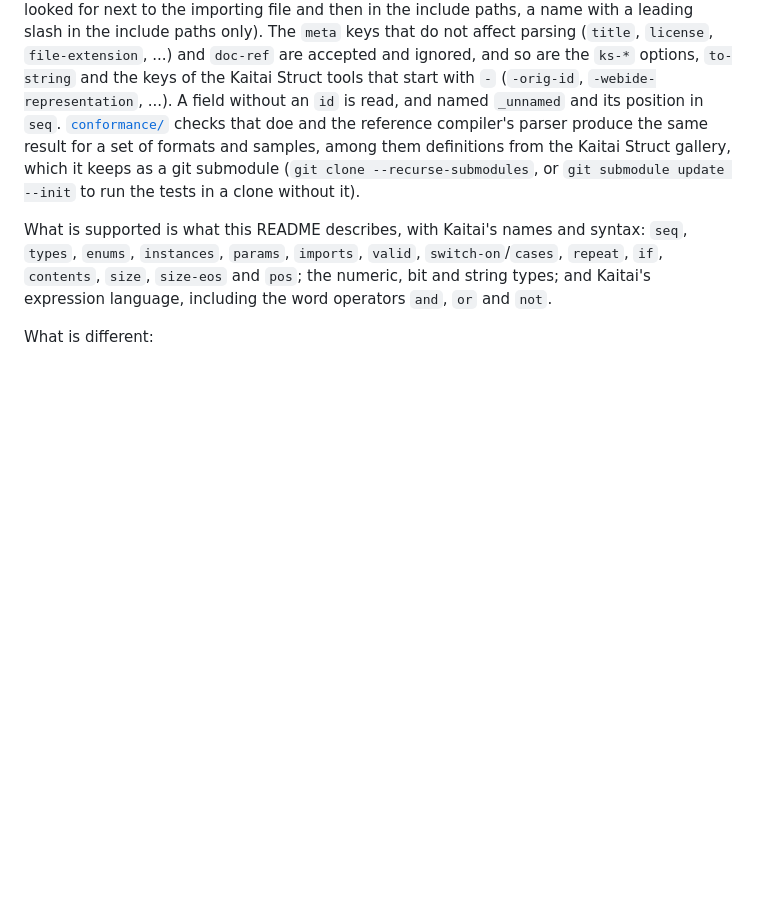
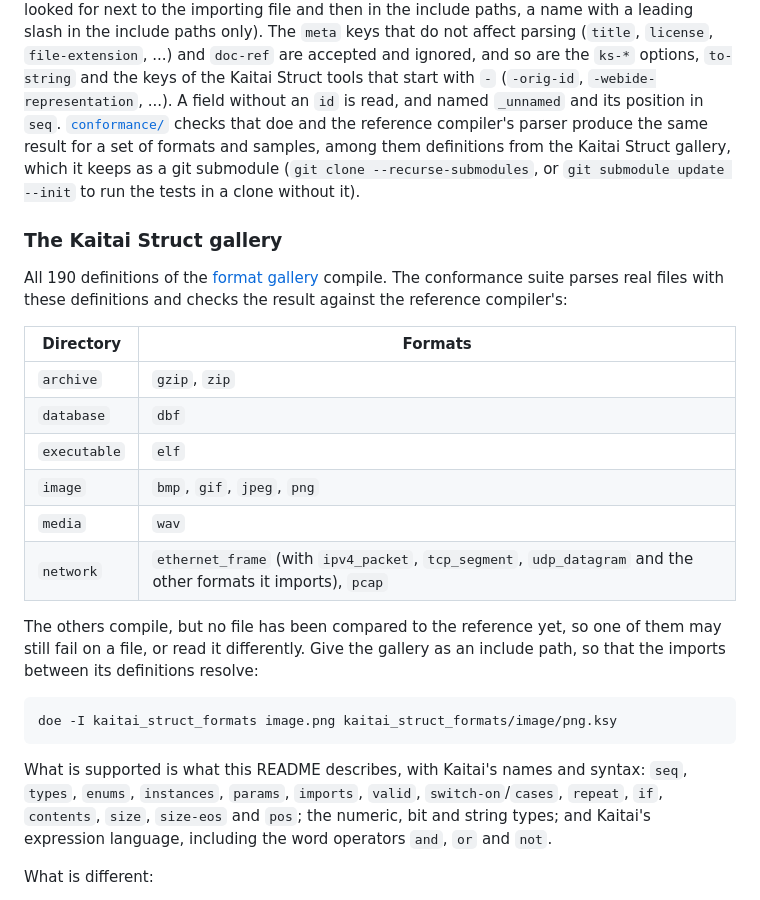
Before and after one commit to shroomsword/doe, a Markdown page: README.md, the part around the change. Drawn GitHub-style; blank space fills up the shorter version.

Commit message:
readme: list the gallery formats that are checked against the reference
Refs #69

Co-Authored-By: Claude Sonnet 5.5 <noreply@anthropic.com>

````diff
--- a/README.md
+++ b/README.md
@@ -706,6 +706,29 @@ samples, among them definitions from the Kaitai Struct gallery, which it keeps
 as a git submodule (`git clone --recurse-submodules`, or `git submodule update --init`
 to run the tests in a clone without it).
 
+### The Kaitai Struct gallery
+
+All 190 definitions of the [format gallery](https://github.com/kaitai-io/kaitai_struct_formats)
+compile. The conformance suite parses real files with these definitions and
+checks the result against the reference compiler's:
+
+| Directory | Formats |
+| --- | --- |
+| `archive` | `gzip`, `zip` |
+| `database` | `dbf` |
+| `executable` | `elf` |
+| `image` | `bmp`, `gif`, `jpeg`, `png` |
+| `media` | `wav` |
+| `network` | `ethernet_frame` (with `ipv4_packet`, `tcp_segment`, `udp_datagram` and the other formats it imports), `pcap` |
+
+The others compile, but no file has been compared to the reference yet, so one
+of them may still fail on a file, or read it differently. Give the gallery as an
+include path, so that the imports between its definitions resolve:
+
+```sh
+doe -I kaitai_struct_formats image.png kaitai_struct_formats/image/png.ksy
+```
+
 What is supported is what this README describes, with Kaitai's names and syntax:
 `seq`, `types`, `enums`, `instances`, `params`, `imports`, `valid`,
 `switch-on`/`cases`, `repeat`, `if`, `contents`, `size`, `size-eos` and `pos`;
````
